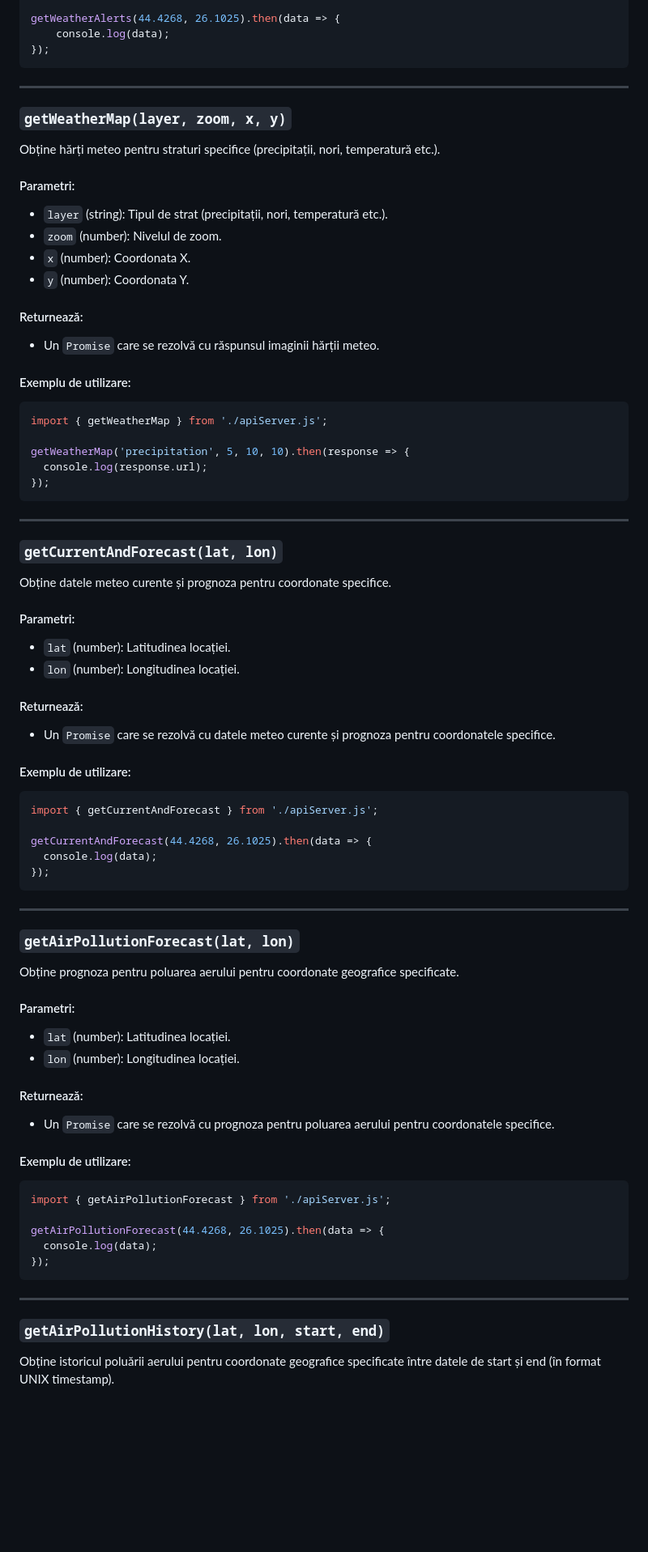
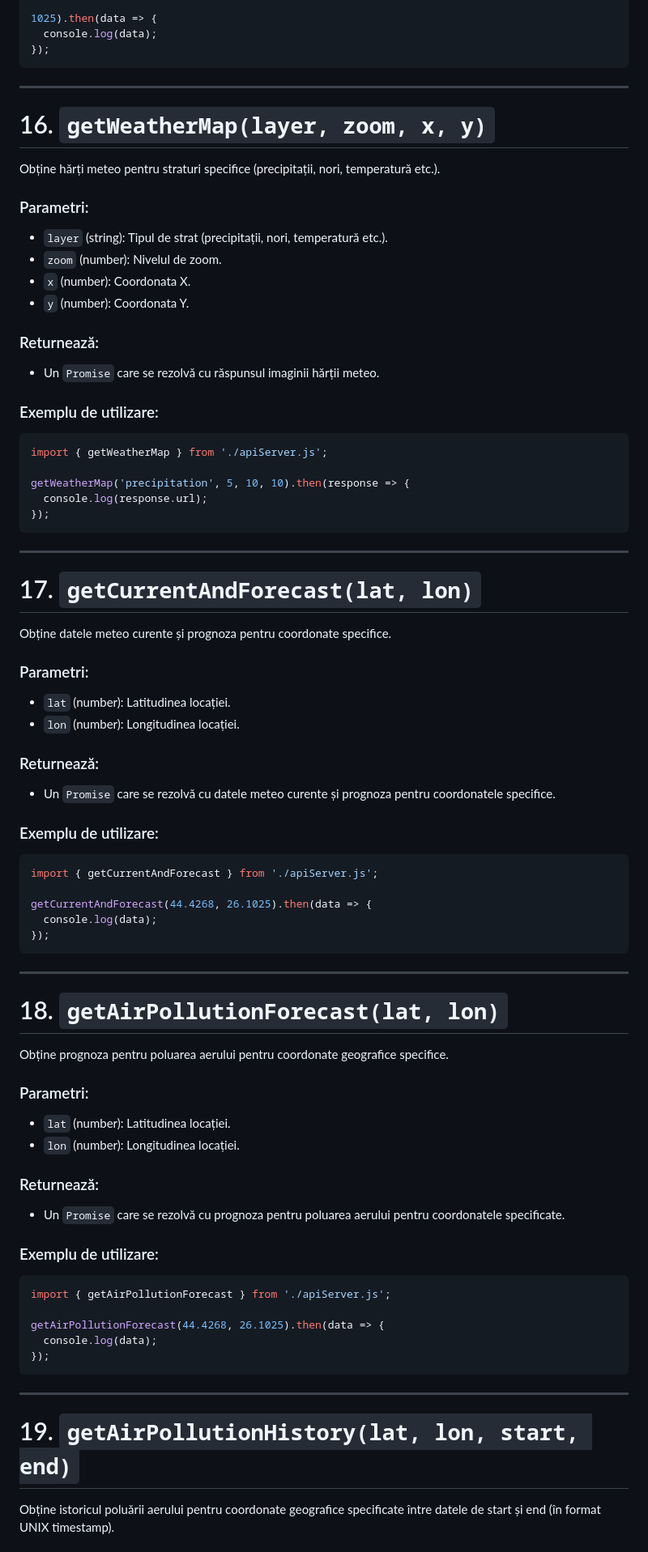
Before and after one commit to MatacheAlexandru/TestPR, a Markdown page: README.md, the part around the change printed below. Shown: that part at 81% size. Rendered like a GitHub page; blank space fills up the shorter version.

````diff
--- a/README.md
+++ b/README.md
@@ -369,28 +371,28 @@ import { getWeatherAlerts } from './apiServer
 
-getWeatherAlerts(44.4268, 26.1025).then(data => {
-    console.log(data);
+1025).then(data => {
+  console.log(data);
 });
 ```
 
 ---
 
-### `getWeatherMap(layer, zoom, x, y)`
+# 16. `getWeatherMap(layer, zoom, x, y)`
 
 Obține hărți meteo pentru straturi specifice (precipitații, nori, temperatură
 etc.).
 
-#### Parametri:
+### Parametri:
 
 - `layer` (string): Tipul de strat (precipitații, nori, temperatură etc.).
 - `zoom` (number): Nivelul de zoom.
 - `x` (number): Coordonata X.
 - `y` (number): Coordonata Y.
 
-#### Returnează:
+### Returnează:
 
 - Un `Promise` care se rezolvă cu răspunsul imaginii hărții meteo.
 
-#### Exemplu de utilizare:
+### Exemplu de utilizare:
 
 ```javascript
 import { getWeatherMap } from './apiServer.js';
@@ -402,21 +404,21 @@ getWeatherMap('precipitation', 5, 10, 10).then(response => {
 
 ---
 
-### `getCurrentAndForecast(lat, lon)`
+# 17. `getCurrentAndForecast(lat, lon)`
 
 Obține datele meteo curente și prognoza pentru coordonate specifice.
 
-#### Parametri:
+### Parametri:
 
 - `lat` (number): Latitudinea locației.
 - `lon` (number): Longitudinea locației.
 
-#### Returnează:
+### Returnează:
 
 - Un `Promise` care se rezolvă cu datele meteo curente și prognoza pentru
   coordonatele specifice.
 
-#### Exemplu de utilizare:
+### Exemplu de utilizare:
 
 ```javascript
 import { getCurrentAndForecast } from './apiServer.js';
@@ -428,22 +430,21 @@ getCurrentAndForecast(44.4268, 26.1025).then(data => {
 
 ---
 
-### `getAirPollutionForecast(lat, lon)`
+# 18. `getAirPollutionForecast(lat, lon)`
 
-Obține prognoza pentru poluarea aerului pentru coordonate geografice
-specificate.
+Obține prognoza pentru poluarea aerului pentru coordonate geografice specifice.
 
-#### Parametri:
+### Parametri:
 
 - `lat` (number): Latitudinea locației.
 - `lon` (number): Longitudinea locației.
 
-#### Returnează:
+### Returnează:
 
 - Un `Promise` care se rezolvă cu prognoza pentru poluarea aerului pentru
-  coordonatele specifice.
+  coordonatele specificate.
 
-#### Exemplu de utilizare:
+### Exemplu de utilizare:
 
 ```javascript
 import { getAirPollutionForecast } from './apiServer.js';
@@ -455,7 +456,7 @@ getAirPollutionForecast(44.4268, 26.1025).then(data => {
 
 ---
 
-### `getAirPollutionHistory(lat, lon, start, end)`
+# 19. `getAirPollutionHistory(lat, lon, start, end)`
 
 Obține istoricul poluării aerului pentru coordonate geografice specificate între
 datele de start și end (în format UNIX timestamp).
````
Also changed, not shown: other parts of README.md (+80 -143 lines).
